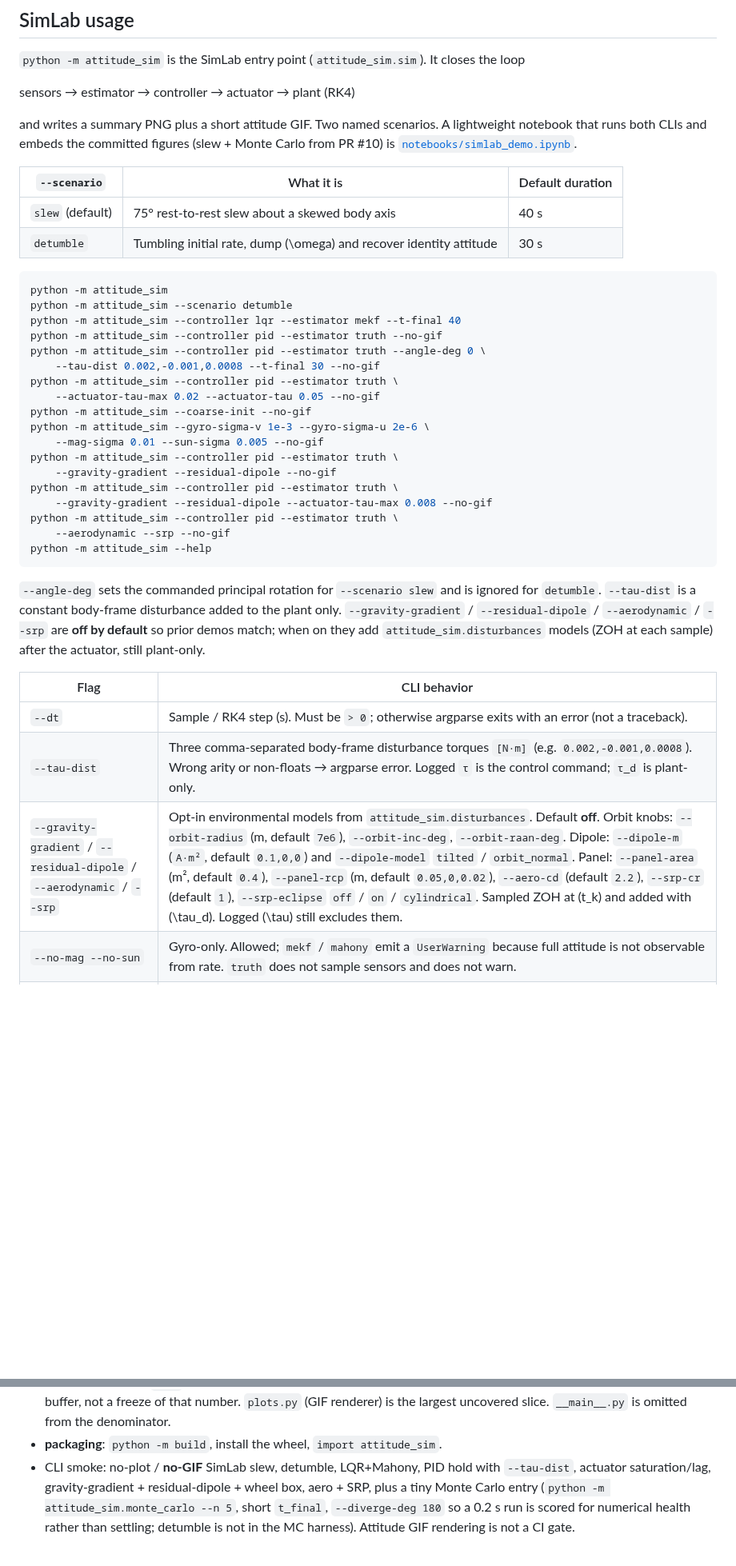
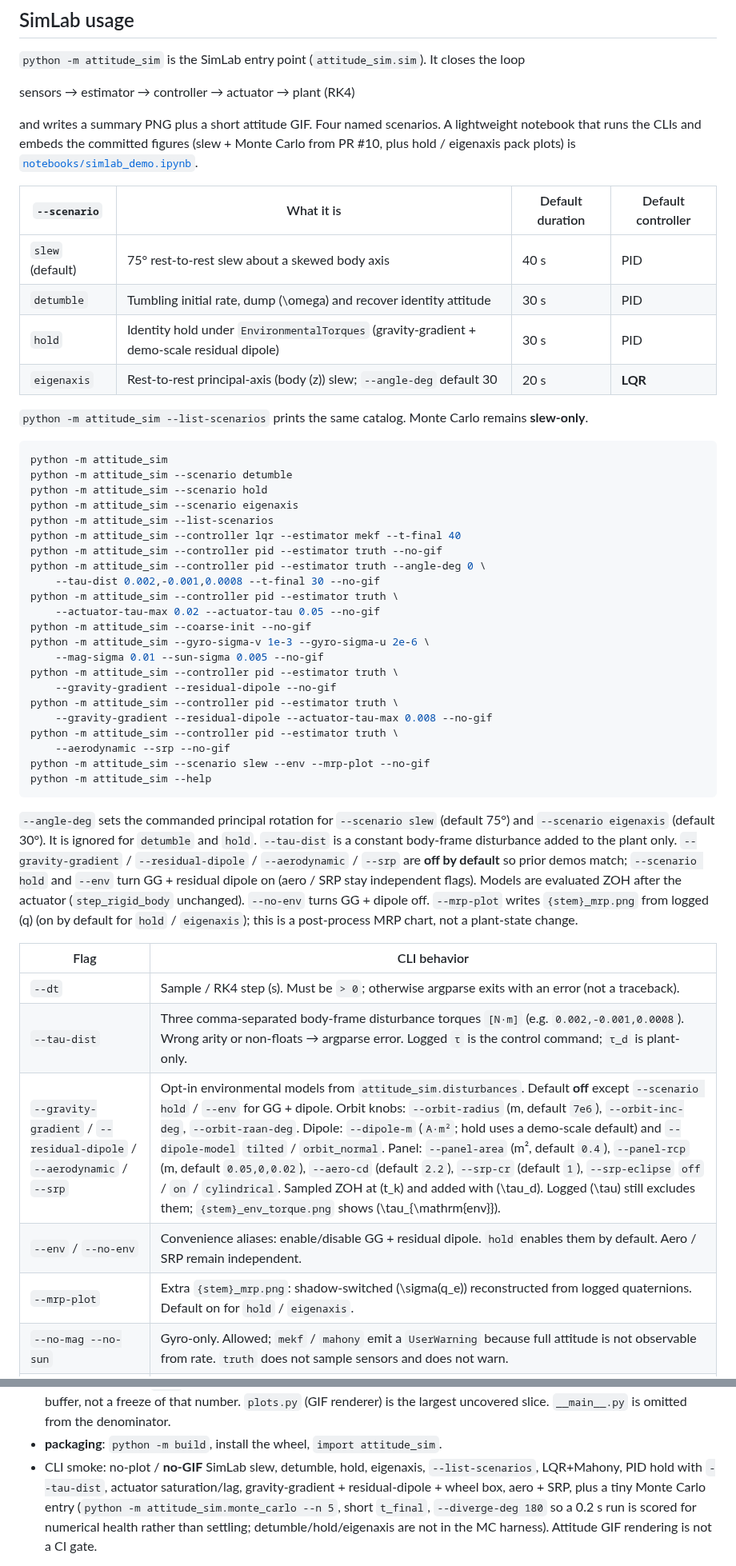
Before and after one commit to JohntheRockson/Dynamics-calc, a Markdown page: README.md, 2 parts joined by grey strips. Shown at 80% size. Rendered like a GitHub page; blank space fills up the shorter version.

````diff
--- a/README.md
+++ b/README.md
@@ -22,16 +22,23 @@ Or `pip install -r requirements.txt` (runtime deps only) and keep `src/` on `PYT
 
 sensors → estimator → controller → actuator → plant (RK4)
 
-and writes a summary PNG plus a short attitude GIF. Two named scenarios. A lightweight notebook that runs both CLIs and embeds the committed figures (slew + Monte Carlo from PR #10) is [`notebooks/simlab_demo.ipynb`](notebooks/simlab_demo.ipynb).
+and writes a summary PNG plus a short attitude GIF. Four named scenarios. A lightweight notebook that runs the CLIs and embeds the committed figures (slew + Monte Carlo from PR #10, plus hold / eigenaxis pack plots) is [`notebooks/simlab_demo.ipynb`](notebooks/simlab_demo.ipynb).
 
-| `--scenario` | What it is | Default duration |
-| --- | --- | --- |
-| `slew` (default) | 75° rest-to-rest slew about a skewed body axis | 40 s |
-| `detumble` | Tumbling initial rate, dump \(\omega\) and recover identity attitude | 30 s |
+| `--scenario` | What it is | Default duration | Default controller |
+| --- | --- | --- | --- |
+| `slew` (default) | 75° rest-to-rest slew about a skewed body axis | 40 s | PID |
+| `detumble` | Tumbling initial rate, dump \(\omega\) and recover identity attitude | 30 s | PID |
+| `hold` | Identity hold under `EnvironmentalTorques` (gravity-gradient + demo-scale residual dipole) | 30 s | PID |
+| `eigenaxis` | Rest-to-rest principal-axis (body \(z\)) slew; `--angle-deg` default 30 | 20 s | **LQR** |
+
+`python -m attitude_sim --list-scenarios` prints the same catalog. Monte Carlo remains **slew-only**.
 
 ```bash
 python -m attitude_sim
 python -m attitude_sim --scenario detumble
+python -m attitude_sim --scenario hold
+python -m attitude_sim --scenario eigenaxis
+python -m attitude_sim --list-scenarios
 python -m attitude_sim --controller lqr --estimator mekf --t-final 40
 python -m attitude_sim --controller pid --estimator truth --no-gif
 python -m attitude_sim --controller pid --estimator truth --angle-deg 0 \
@@ -47,16 +54,19 @@ python -m attitude_sim --controller pid --estimator truth \
     --gravity-gradient --residual-dipole --actuator-tau-max 0.008 --no-gif
 python -m attitude_sim --controller pid --estimator truth \
     --aerodynamic --srp --no-gif
+python -m attitude_sim --scenario slew --env --mrp-plot --no-gif
 python -m attitude_sim --help
 ```
 
-`--angle-deg` sets the commanded principal rotation for `--scenario slew` and is ignored for `detumble`. `--tau-dist` is a constant body-frame disturbance added to the plant only. `--gravity-gradient` / `--residual-dipole` / `--aerodynamic` / `--srp` are **off by default** so prior demos match; when on they add `attitude_sim.disturbances` models (ZOH at each sample) after the actuator, still plant-only.
+`--angle-deg` sets the commanded principal rotation for `--scenario slew` (default 75°) and `--scenario eigenaxis` (default 30°). It is ignored for `detumble` and `hold`. `--tau-dist` is a constant body-frame disturbance added to the plant only. `--gravity-gradient` / `--residual-dipole` / `--aerodynamic` / `--srp` are **off by default** so prior demos match; `--scenario hold` and `--env` turn GG + residual dipole on (aero / SRP stay independent flags). Models are evaluated ZOH after the actuator (`step_rigid_body` unchanged). `--no-env` turns GG + dipole off. `--mrp-plot` writes `{stem}_mrp.png` from logged \(q\) (on by default for `hold` / `eigenaxis`); this is a post-process MRP chart, not a plant-state change.
 
 | Flag | CLI behavior |
 | --- | --- |
 | `--dt` | Sample / RK4 step (s). Must be `> 0`; otherwise argparse exits with an error (not a traceback). |
 | `--tau-dist` | Three comma-separated body-frame disturbance torques `[N·m]` (e.g. `0.002,-0.001,0.0008`). Wrong arity or non-floats → argparse error. Logged `τ` is the control command; `τ_d` is plant-only. |
-| `--gravity-gradient` / `--residual-dipole` / `--aerodynamic` / `--srp` | Opt-in environmental models from `attitude_sim.disturbances`. Default **off**. Orbit knobs: `--orbit-radius` (m, default `7e6`), `--orbit-inc-deg`, `--orbit-raan-deg`. Dipole: `--dipole-m` (`A·m²`, default `0.1,0,0`) and `--dipole-model` `tilted` / `orbit_normal`. Panel: `--panel-area` (m², default `0.4`), `--panel-rcp` (m, default `0.05,0,0.02`), `--aero-cd` (default `2.2`), `--srp-cr` (default `1`), `--srp-eclipse` `off` / `on` / `cylindrical`. Sampled ZOH at \(t_k\) and added with \(\tau_d\). Logged \(\tau\) still excludes them. |
+| `--gravity-gradient` / `--residual-dipole` / `--aerodynamic` / `--srp` | Opt-in environmental models from `attitude_sim.disturbances`. Default **off** except `--scenario hold` / `--env` for GG + dipole. Orbit knobs: `--orbit-radius` (m, default `7e6`), `--orbit-inc-deg`, `--orbit-raan-deg`. Dipole: `--dipole-m` (`A·m²`; hold uses a demo-scale default) and `--dipole-model` `tilted` / `orbit_normal`. Panel: `--panel-area` (m², default `0.4`), `--panel-rcp` (m, default `0.05,0,0.02`), `--aero-cd` (default `2.2`), `--srp-cr` (default `1`), `--srp-eclipse` `off` / `on` / `cylindrical`. Sampled ZOH at \(t_k\) and added with \(\tau_d\). Logged \(\tau\) still excludes them; `{stem}_env_torque.png` shows \(\tau_{\mathrm{env}}\). |
+| `--env` / `--no-env` | Convenience aliases: enable/disable GG + residual dipole. `hold` enables them by default. Aero / SRP remain independent. |
+| `--mrp-plot` | Extra `{stem}_mrp.png`: shadow-switched \(\sigma(q_e)\) reconstructed from logged quaternions. Default on for `hold` / `eigenaxis`. |
 | `--no-mag --no-sun` | Gyro-only. Allowed; `mekf` / `mahony` emit a `UserWarning` because full attitude is not observable from rate. `truth` does not sample sensors and does not warn. |
 | `--gyro-sigma-v` / `--gyro-sigma-u` | Truth-gyro ARW/RRW densities (rad/s/√Hz, rad/s²/√Hz). SimLab copies the same values into the MEKF Farrenkopf \(Q_d\) (`make_sim_estimator`). MC has the same flags as the *base* before `--noise-scale-*`. |
 | `--mag-sigma` / `--sun-sigma` | Vector-stub Cartesian σ; filter \(R\) follows via `vectors_from_sensors`. |
@@ -173,5 +183,5 @@ GitHub Actions (`.github/workflows/ci.yml`):
 - **lint** on Python 3.12: `ruff check src tests` and `mypy src`. Ruff rules live in `[tool.ruff]`: E/F/W/I/UP/B/RUF. `E501` (line length), `E741` (name `I` for principal inertia), and RUF001–003 (unicode minus/times/sigma in scientific comments) are ignored so CI does not mass-reformat the tree. Ruff does not run `format`. Mypy is scoped to `src/attitude_sim` on **Python 3.12** (`ignore_missing_imports` only for matplotlib and scipy) so current numpy stubs parse; runtime/pytest still cover 3.10–3.12.
 - **pytest + coverage** on Python **3.10, 3.11, and 3.12**. Line coverage of the `attitude_sim` package must stay at or above **80%** (`pytest-cov`, `[tool.coverage.report] fail_under = 80`). The 3.12 job also uploads `coverage.xml` as an artifact. Measured **91%** on `main` after Monte Carlo #6, harden #7, actuator #8, and plant #9 (Python 3.12); the floor is a modest buffer, not a freeze of that number. `plots.py` (GIF renderer) is the largest uncovered slice. `__main__.py` is omitted from the denominator.
 - **packaging**: `python -m build`, install the wheel, `import attitude_sim`.
-- CLI smoke: no-plot / **no-GIF** SimLab slew, detumble, LQR+Mahony, PID hold with `--tau-dist`, actuator saturation/lag, gravity-gradient + residual-dipole + wheel box, aero + SRP, plus a tiny Monte Carlo entry (`python -m attitude_sim.monte_carlo --n 5`, short `t_final`, `--diverge-deg 180` so a 0.2 s run is scored for numerical health rather than settling; detumble is not in the MC harness). Attitude GIF rendering is not a CI gate.
+- CLI smoke: no-plot / **no-GIF** SimLab slew, detumble, hold, eigenaxis, `--list-scenarios`, LQR+Mahony, PID hold with `--tau-dist`, actuator saturation/lag, gravity-gradient + residual-dipole + wheel box, aero + SRP, plus a tiny Monte Carlo entry (`python -m attitude_sim.monte_carlo --n 5`, short `t_final`, `--diverge-deg 180` so a 0.2 s run is scored for numerical health rather than settling; detumble/hold/eigenaxis are not in the MC harness). Attitude GIF rendering is not a CI gate.
 
````
Also changed, not shown: other parts of README.md (+7 -6 lines), docs/controls.md (+14 -4 lines), docs/figures/eigenaxis_mrp.png (added), docs/figures/eigenaxis_summary.png (added), docs/figures/hold_env_torque.png (added), docs/figures/hold_mrp.png (added), docs/figures/hold_summary.png (added), 11 other files.
